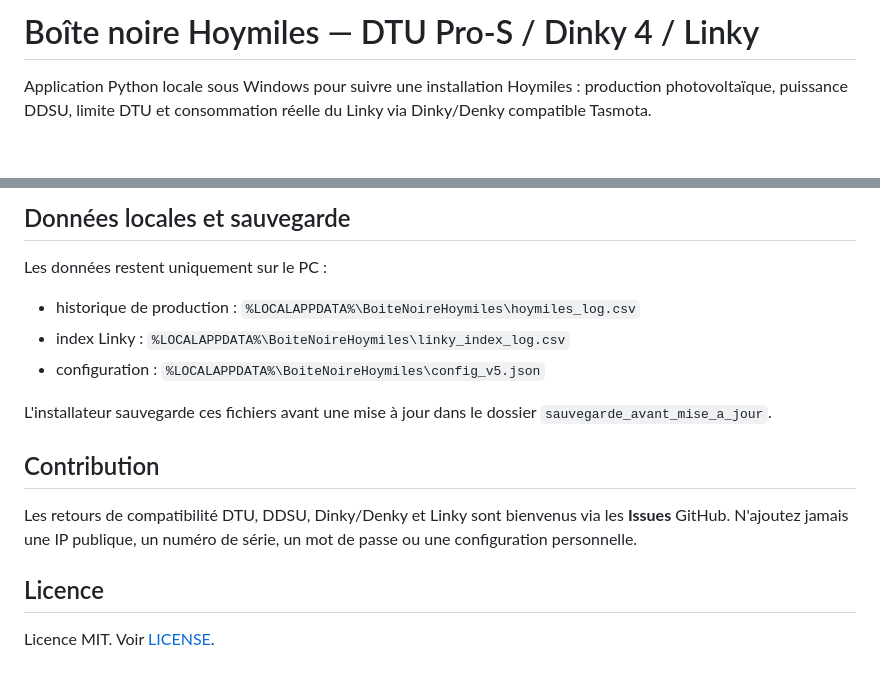
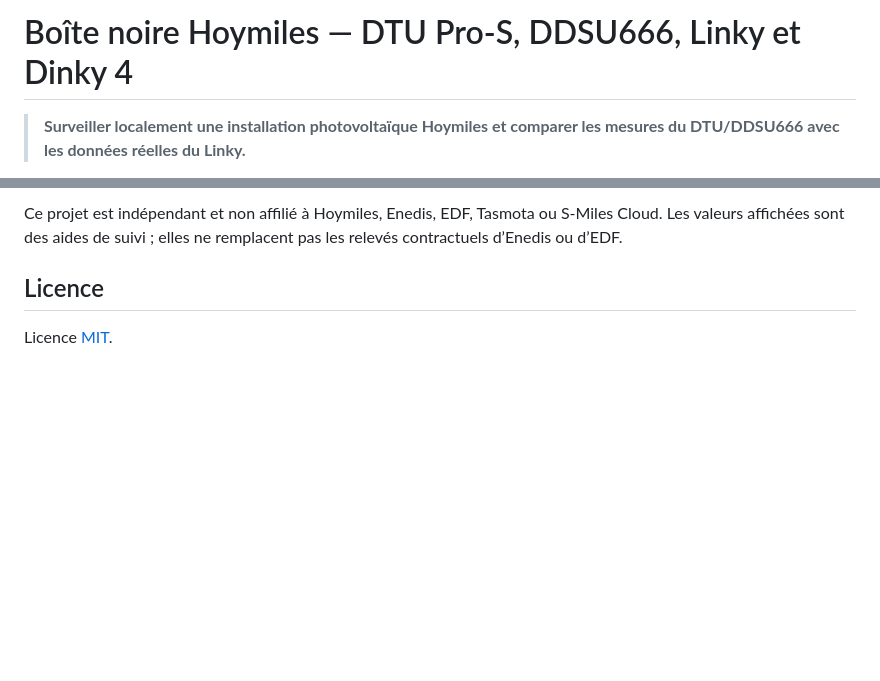
Before and after one commit to rolliurs-jpg/Homlis-DTU-PRO-S, a Markdown page: README.md, 2 parts joined by grey strips. Drawn GitHub-style; blank space fills up the shorter version.

```diff
--- a/README.md
+++ b/README.md
@@ -1,4 +1,4 @@
-# Boîte noire Hoymiles — DTU Pro-S / Dinky 4 / Linky
+# Boîte noire Hoymiles — DTU Pro-S, DDSU666, Linky et Dinky 4
 
-Application Python locale sous Windows pour suivre une installation Hoymiles : production photovoltaïque, puissance DDSU, limite DTU et consommation réelle du Linky via Dinky/Denky compatible Tasmota.
+> **Surveiller localement une installation photovoltaïque Hoymiles et comparer les mesures du DTU/DDSU666 avec les données réelles du Linky.**
 
@@ -74,18 +114,6 @@ Les premières valeurs exactes apparaissent dès que le Dinky a enregistré ses
 
-## Données locales et sauvegarde
-
-Les données restent uniquement sur le PC :
-
-- historique de production : `%LOCALAPPDATA%\BoiteNoireHoymiles\hoymiles_log.csv`
-- index Linky : `%LOCALAPPDATA%\BoiteNoireHoymiles\linky_index_log.csv`
-- configuration : `%LOCALAPPDATA%\BoiteNoireHoymiles\config_v5.json`
-
-L'installateur sauvegarde ces fichiers avant une mise à jour dans le dossier `sauvegarde_avant_mise_a_jour`.
-
-## Contribution
-
-Les retours de compatibilité DTU, DDSU, Dinky/Denky et Linky sont bienvenus via les **Issues** GitHub. N'ajoutez jamais une IP publique, un numéro de série, un mot de passe ou une configuration personnelle.
+Ce projet est indépendant et non affilié à Hoymiles, Enedis, EDF, Tasmota ou S-Miles Cloud. Les valeurs affichées sont des aides de suivi ; elles ne remplacent pas les relevés contractuels d’Enedis ou d’EDF.
 
 ## Licence
 
-Licence MIT. Voir [LICENSE](LICENSE).
+Licence [MIT](LICENSE).
```
Also changed, not shown: other parts of README.md (+82 -42 lines), RELEASE_NOTES_7.0.1.md (added, +25 -0 lines), docs/assets/bilan-edf-v7.png (added), docs/assets/suivi-production-v7.png (added), 5 other files.
